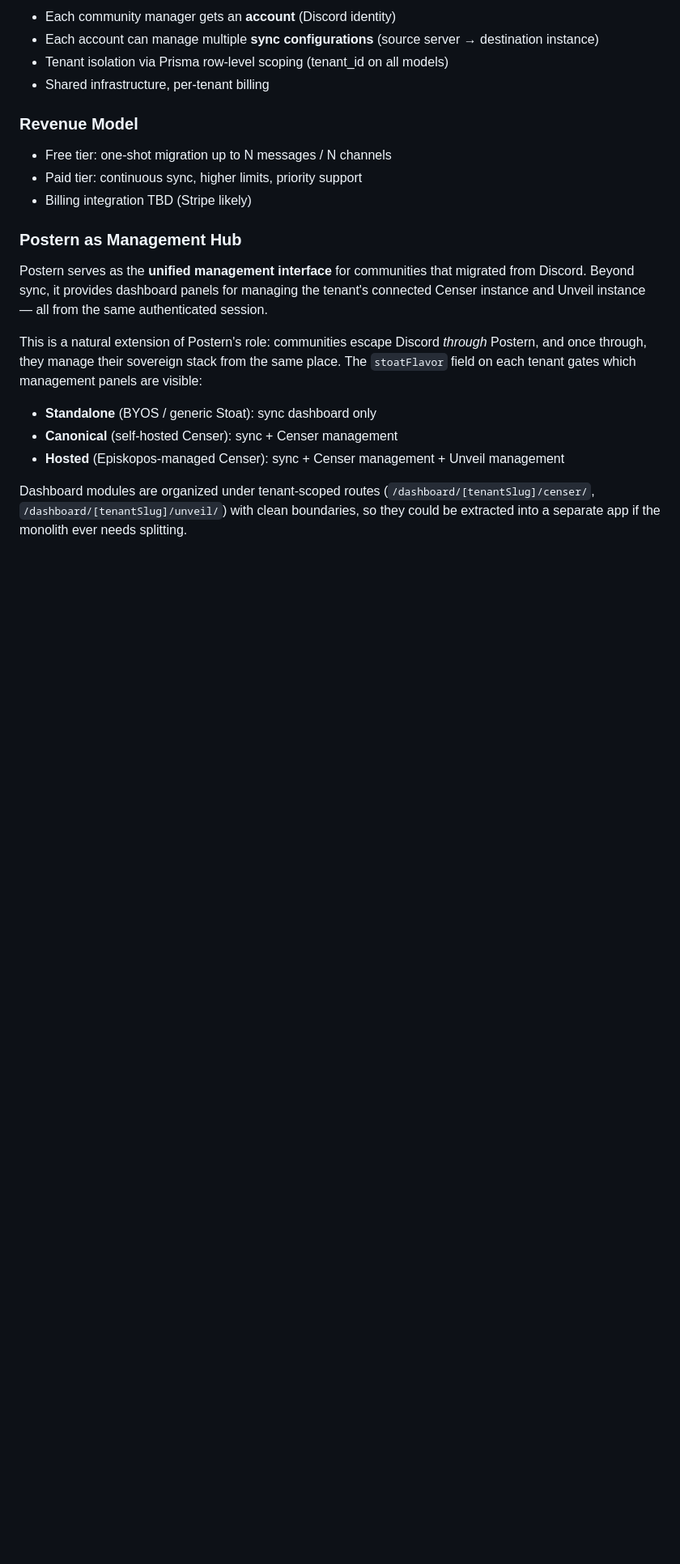
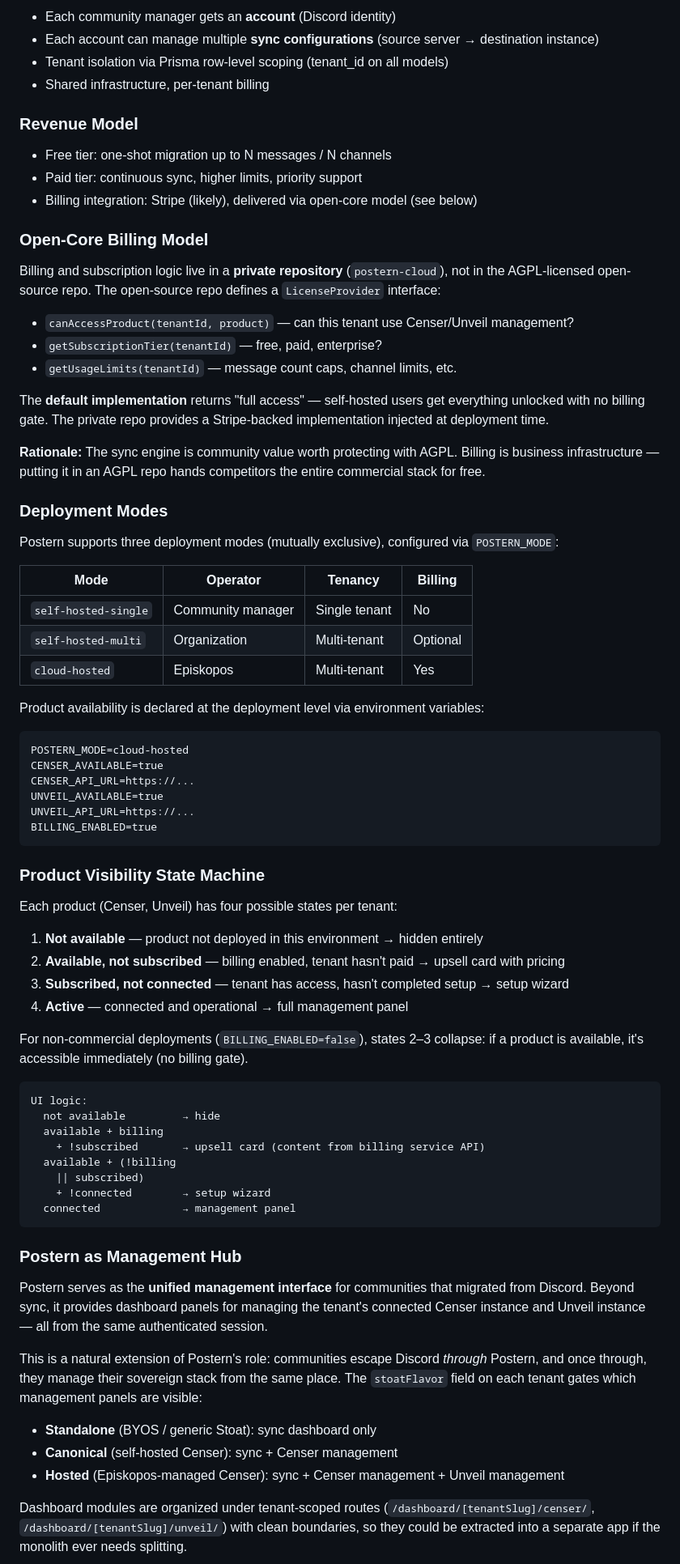
Before and after one commit to Episk-pos/stoat-community, a Markdown page: docs/adr/0003-postern-multi-tenant-architecture.md, the part around one of its changes. Shown at 81% size. Drawn GitHub-style; blank space fills up the shorter version.

Commit message:
docs(adr): add open-core billing model, deployment modes, and product visibility state machine
ADR-0003 updates:
- Open-core model: LicenseProvider interface in AGPL repo, Stripe impl in private postern-cloud
- Three deployment modes: self-hosted-single, self-hosted-multi, cloud-hosted
- 4-state product visibility: not available → upsell → setup → active
- Billing as optional layer gated by BILLING_ENABLED

Co-Authored-By: Claude Opus 4.6 <noreply@anthropic.com>

````diff
--- a/docs/adr/0003-postern-multi-tenant-architecture.md
+++ b/docs/adr/0003-postern-multi-tenant-architecture.md
@@ -82,7 +82,62 @@ The discord-stoat-sync project currently operates as a single-tenant tool: one d
 
 - Free tier: one-shot migration up to N messages / N channels
 - Paid tier: continuous sync, higher limits, priority support
-- Billing integration TBD (Stripe likely)
+- Billing integration: Stripe (likely), delivered via open-core model (see below)
+
+### Open-Core Billing Model
+
+Billing and subscription logic live in a **private repository** (`postern-cloud`), not in the AGPL-licensed open-source repo. The open-source repo defines a `LicenseProvider` interface:
+
+- `canAccessProduct(tenantId, product)` — can this tenant use Censer/Unveil management?
+- `getSubscriptionTier(tenantId)` — free, paid, enterprise?
+- `getUsageLimits(tenantId)` — message count caps, channel limits, etc.
+
+The **default implementation** returns "full access" — self-hosted users get everything unlocked with no billing gate. The private repo provides a Stripe-backed implementation injected at deployment time.
+
+**Rationale:** The sync engine is community value worth protecting with AGPL. Billing is business infrastructure — putting it in an AGPL repo hands competitors the entire commercial stack for free.
+
+### Deployment Modes
+
+Postern supports three deployment modes (mutually exclusive), configured via `POSTERN_MODE`:
+
+| Mode | Operator | Tenancy | Billing |
+|---|---|---|---|
+| `self-hosted-single` | Community manager | Single tenant | No |
+| `self-hosted-multi` | Organization | Multi-tenant | Optional |
+| `cloud-hosted` | Episkopos | Multi-tenant | Yes |
+
+Product availability is declared at the deployment level via environment variables:
+
+```
+POSTERN_MODE=cloud-hosted
+CENSER_AVAILABLE=true
+CENSER_API_URL=https://...
+UNVEIL_AVAILABLE=true
+UNVEIL_API_URL=https://...
+BILLING_ENABLED=true
+```
+
+### Product Visibility State Machine
+
+Each product (Censer, Unveil) has four possible states per tenant:
+
+1. **Not available** — product not deployed in this environment → hidden entirely
+2. **Available, not subscribed** — billing enabled, tenant hasn't paid → upsell card with pricing
+3. **Subscribed, not connected** — tenant has access, hasn't completed setup → setup wizard
+4. **Active** — connected and operational → full management panel
+
+For non-commercial deployments (`BILLING_ENABLED=false`), states 2–3 collapse: if a product is available, it's accessible immediately (no billing gate).
+
+```
+UI logic:
+  not available         → hide
+  available + billing
+    + !subscribed       → upsell card (content from billing service API)
+  available + (!billing
+    || subscribed)
+    + !connected        → setup wizard
+  connected             → management panel
+```
 
 ### Postern as Management Hub
 
````
Also changed, not shown: other parts of docs/adr/0003-postern-multi-tenant-architecture.md (+9 -2 lines).
